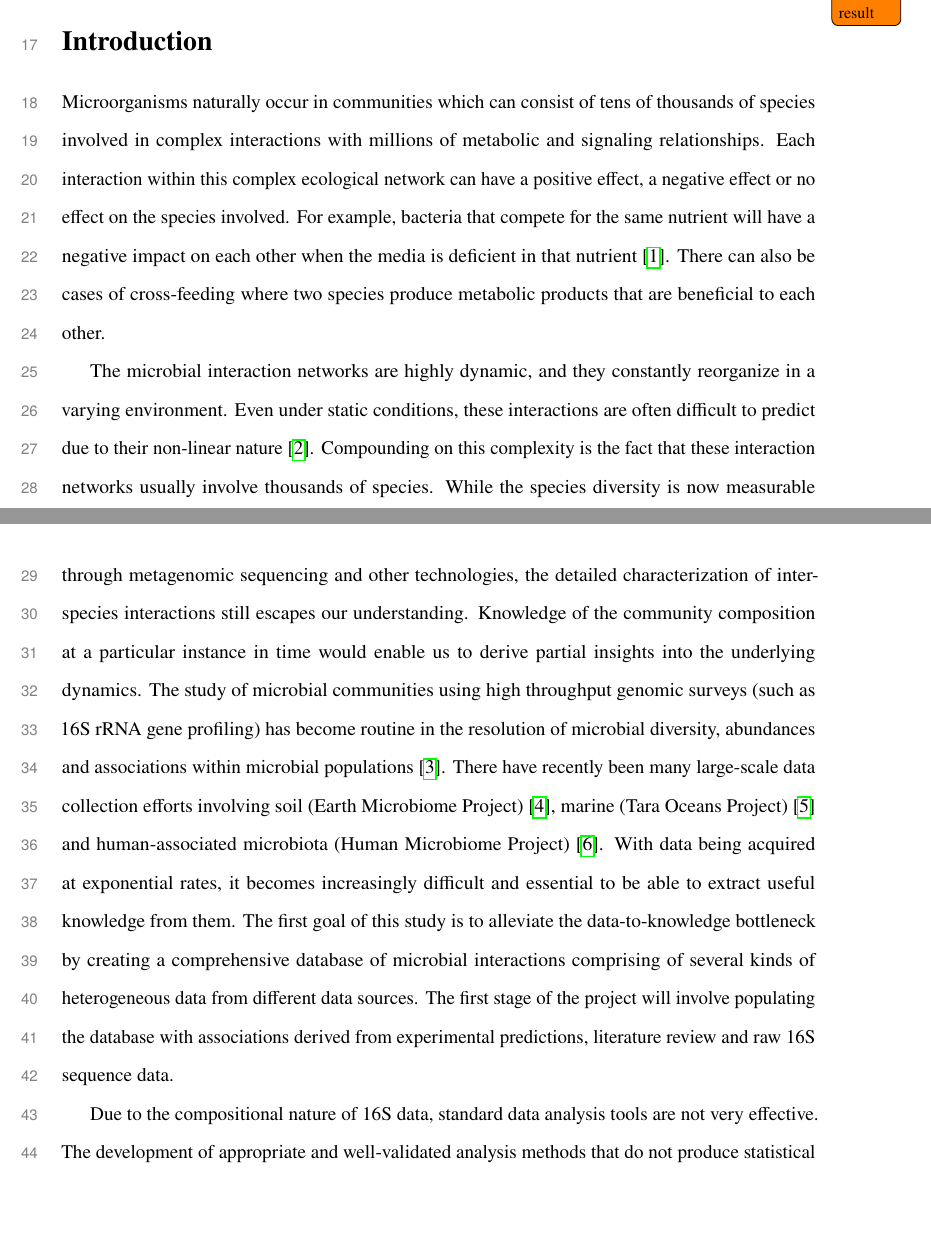
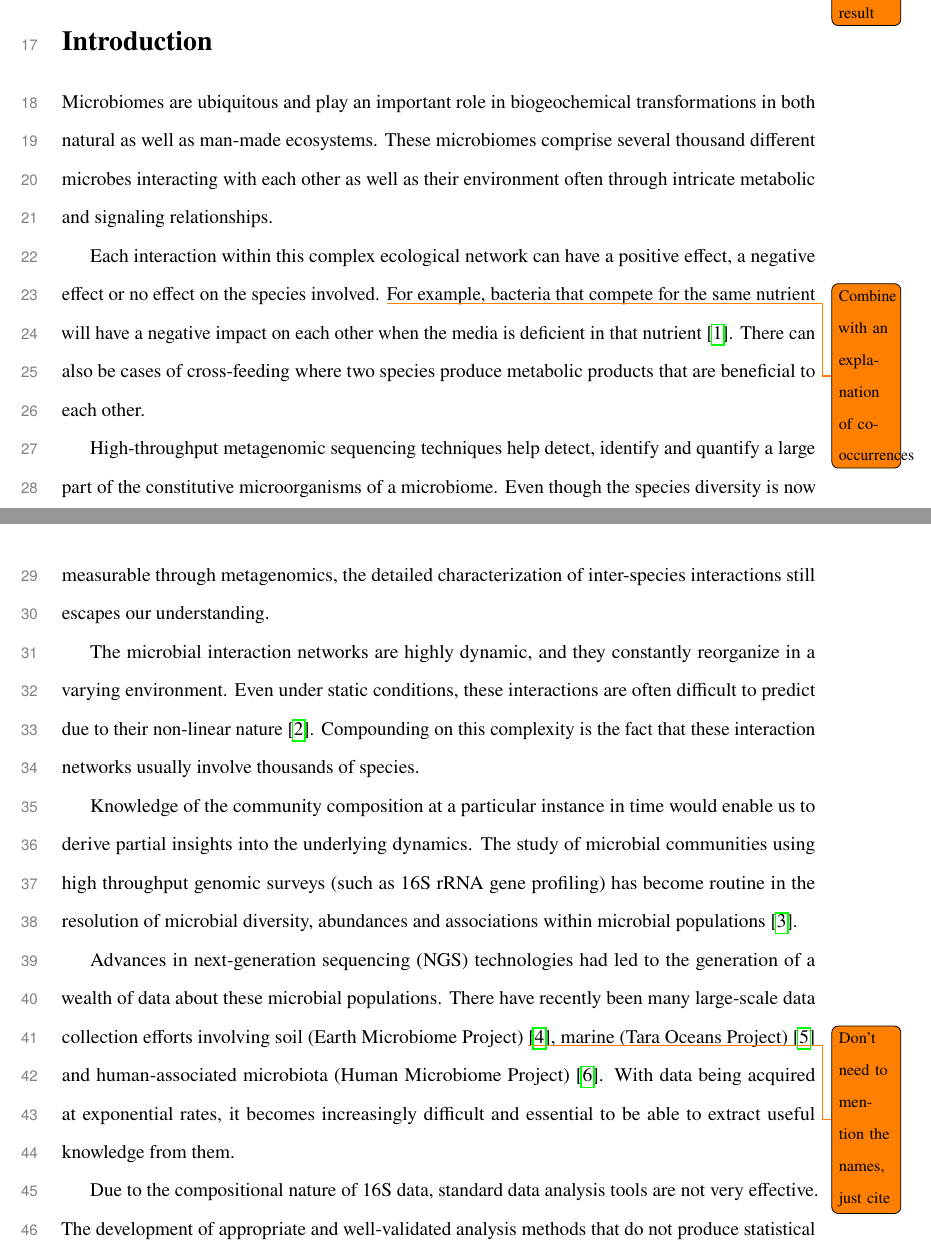
Before and after one commit to segrelab/MiCoNE-pipeline-paper, a LaTeX paper (main.tex, which reads sections/introduction.tex): two parts of pages 2 and 3 of 19, joined at a grey line, cut so that both start at the same text, the shorter picture padded with empty space. Compiled offline with pdfLaTeX.

Commit message:
Update introduction
1. Added a better start
2. Split it into better logical sections
3. Added todos

```diff
--- a/sections/introduction.tex
+++ b/sections/introduction.tex
@@ -2,21 +2,26 @@
 
 \section*{Introduction}
 
-  Microorganisms naturally occur in communities which can consist of tens of thousands of species involved in complex interactions with millions of metabolic and signaling relationships.
-  Each interaction within this complex ecological network can have a positive effect, a negative effect or no effect on the species involved.
+  Microbiomes are ubiquitous and play an important role in biogeochemical transformations in both natural as well as man-made ecosystems.
+  These microbiomes comprise several thousand different microbes interacting with each other as well as their environment often through intricate metabolic and signaling relationships.
+
+  Each interaction within this complex ecological network can have a positive effect, a negative effect or no effect on the species involved. \todo[size=\footnotesize]{Combine with an explanation of co-occurrences}
   For example, bacteria that compete for the same nutrient will have a negative impact on each other when the media is deficient in that nutrient \cite{Ghoul2016}.
   There can also be cases of cross-feeding where two species produce metabolic products that are beneficial to each other.
+
+  High-throughput metagenomic sequencing techniques help detect, identify and quantify a large part of the constitutive microorganisms of a microbiome.
+  Even though the species diversity is now measurable through metagenomics, the detailed characterization of inter-species interactions still escapes our understanding.
 
   The microbial interaction networks are highly dynamic, and they constantly reorganize in a varying environment.
   Even under static conditions, these interactions are often difficult to predict due to their non-linear nature \cite{Konopka2015}.
   Compounding on this complexity is the fact that these interaction networks usually involve thousands of species.
-  While the species diversity is now measurable through metagenomic sequencing and other technologies, the detailed characterization of inter-species interactions still escapes our understanding.
+
   Knowledge of the community composition at a particular instance in time would enable us to derive partial insights into the underlying dynamics.
   The study of microbial communities using high throughput genomic surveys (such as 16S rRNA gene profiling) has become routine in the resolution of microbial diversity, abundances and associations within microbial populations \cite{Jovel2016}.
-  There have recently been many large-scale data collection efforts involving soil (Earth Microbiome Project) \cite{Thompson2017}, marine (Tara Oceans Project) \cite{Zhang2015} and human-associated microbiota (Human Microbiome Project) \cite{HumanMicrobiomeProjectConsortium2012}.
+
+  Advances in next-generation sequencing (NGS) technologies had led to the generation of a wealth of data about these microbial populations.
+  There have recently been many large-scale data collection efforts involving soil (Earth Microbiome Project) \todo[size=\footnotesize]{Don't need to mention the names, just cite} \cite{Thompson2017}, marine (Tara Oceans Project) \cite{Zhang2015} and human-associated microbiota (Human Microbiome Project) \cite{HumanMicrobiomeProjectConsortium2012}.
   With data being acquired at exponential rates, it becomes increasingly difficult and essential to be able to extract useful knowledge from them.
-  The first goal of this study is to alleviate the data-to-knowledge bottleneck by creating a comprehensive database of microbial interactions comprising of several kinds of heterogeneous data from different data sources.
-  The first stage of the project will involve populating the database with associations derived from experimental predictions, literature review and raw 16S sequence data.
 
   Due to the compositional nature of 16S data, standard data analysis tools are not very effective.
   The development of appropriate and well-validated analysis methods that do not produce statistical artifacts is still ongoing and is receiving much attention.
```
